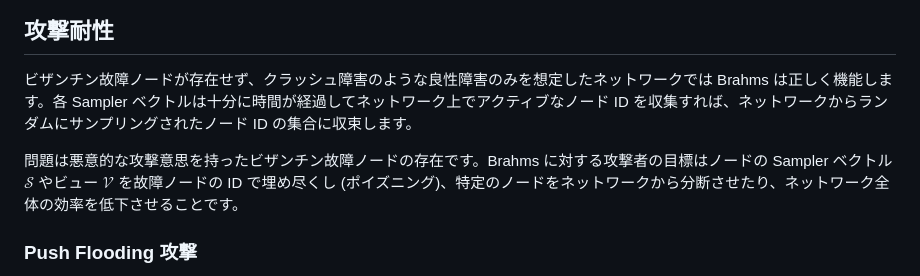
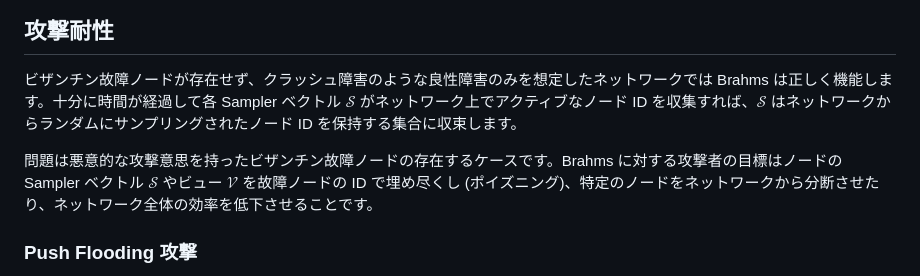
Before and after one commit to torao/zenn, a Markdown page: articles/202301-brahms-membership-sampling.md, the part around the change. GitHub-like rendering.

Commit message:
Brahms修正

```diff
--- a/articles/202301-brahms-membership-sampling.md
+++ b/articles/202301-brahms-membership-sampling.md
@@ -96,9 +96,9 @@ Brahms のノードが持つ状態とデータの流れ、それを実行する
 
 ## 攻撃耐性
 
-ビザンチン故障ノードが存在せず、クラッシュ障害のような良性障害のみを想定したネットワークでは Brahms は正しく機能します。各 Sampler ベクトルは十分に時間が経過してネットワーク上でアクティブなノード ID を収集すれば、ネットワークからランダムにサンプリングされたノード ID の集合に収束します。
+ビザンチン故障ノードが存在せず、クラッシュ障害のような良性障害のみを想定したネットワークでは Brahms は正しく機能します。十分に時間が経過して各 Sampler ベクトル $\mathcal{S}$ がネットワーク上でアクティブなノード ID を収集すれば、$\mathcal{S}$ はネットワークからランダムにサンプリングされたノード ID を保持する集合に収束します。
 
-問題は悪意的な攻撃意思を持ったビザンチン故障ノードの存在です。Brahms に対する攻撃者の目標はノードの Sampler ベクトル $\mathcal{S}$ やビュー $\mathcal{V}$ を故障ノードの ID で埋め尽くし (ポイズニング)、特定のノードをネットワークから分断させたり、ネットワーク全体の効率を低下させることです。
+問題は悪意的な攻撃意思を持ったビザンチン故障ノードの存在するケースです。Brahms に対する攻撃者の目標はノードの Sampler ベクトル $\mathcal{S}$ やビュー $\mathcal{V}$ を故障ノードの ID で埋め尽くし (ポイズニング)、特定のノードをネットワークから分断させたり、ネットワーク全体の効率を低下させることです。
 
 ### Push Flooding 攻撃
 
```
